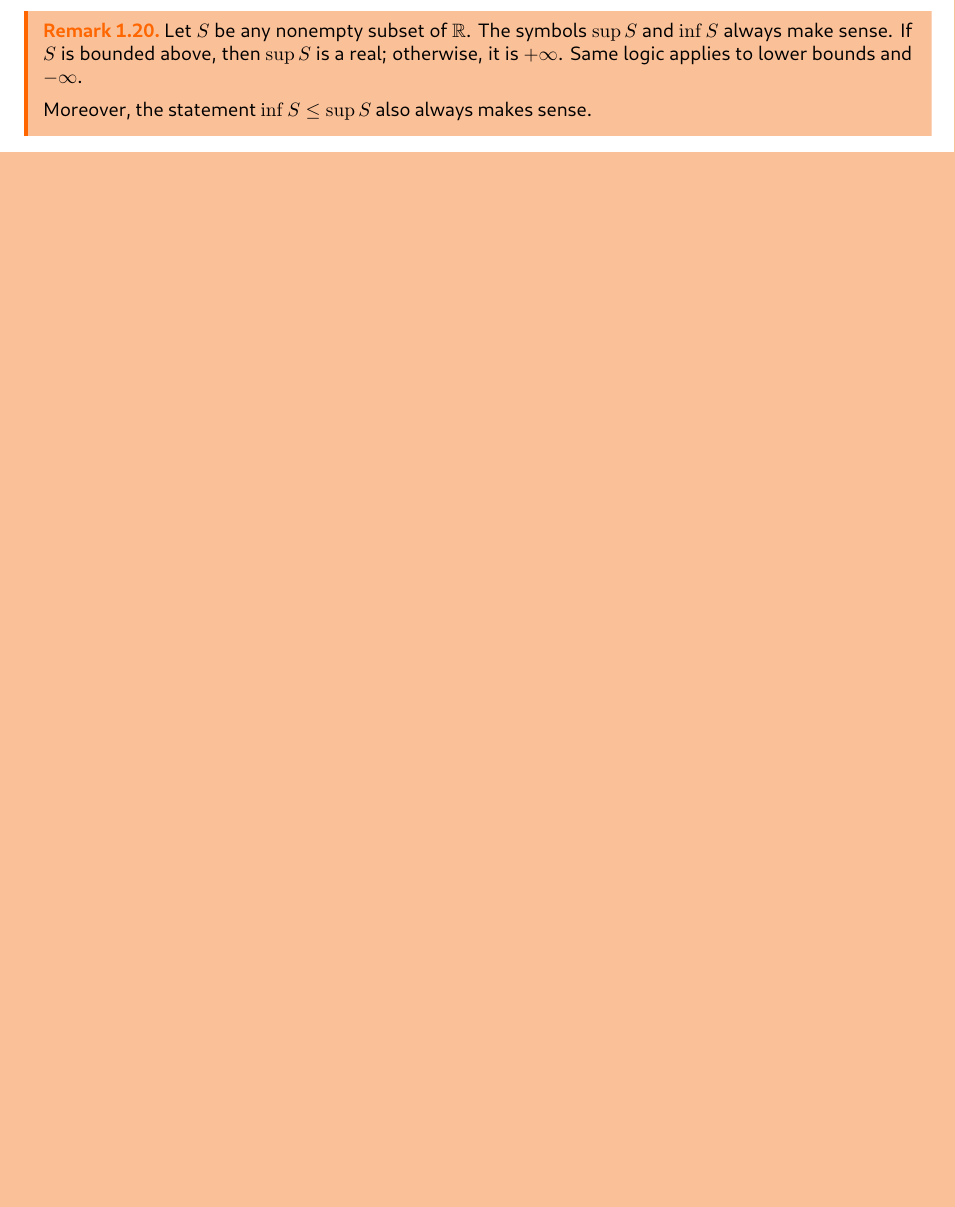
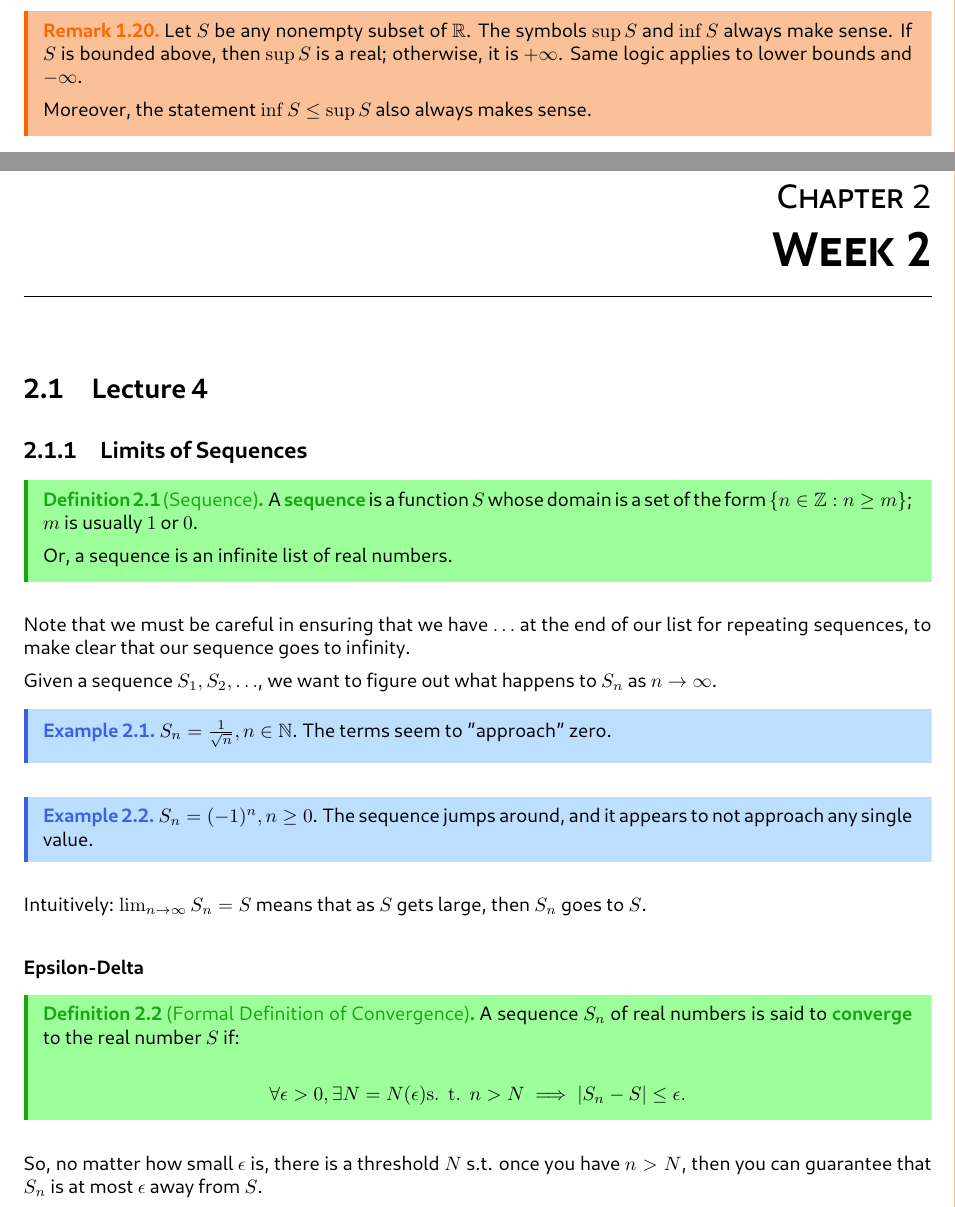
Before and after one commit to albertye1/notes, a LaTeX book (math104/notes.tex): part of page 10 of 10 before the commit and two parts of pages 10 and 11 of 13 after it, the two joined at a grey line, cut so that both start at the same text, the shorter picture padded with empty space. The pictures show the PDF file math104/notes.pdf that the author committed with the source.

Commit message:
lecture 4

```diff
--- a/math104/notes.tex
+++ b/math104/notes.tex
@@ -227,3 +227,37 @@ We also denote unbounded intervals using $-\infty, \infty$ instead of real numbe
 
     Moreover, the statement $\inf S \leq \sup S$ also always makes sense.
 \end{remark}
+
+\chapter{Week 2}
+\section{Lecture 4}
+\subsection{Limits of Sequences}
+\begin{defn}[Sequence]
+    A \vocab{sequence} is a function $S$ whose domain is a set of the form $\{n \in \ZZ : n \geq m\}$; $m$ is usually $1$ or $0$.
+
+    Or, a sequence is an infinite list of real numbers.
+\end{defn}
+
+Note that we must be careful in ensuring that we have $\ldots$ at the end of our list for repeating sequences, to make clear that our sequence goes to infinity.
+
+Given a sequence $S_1, S_2, \ldots$, we want to figure out what happens to $S_n$ as $n \to \infty$.
+
+\begin{ex}
+    $S_n = \frac{1}{\sqrt n}, n \in \NN$. The terms seem to "approach" zero.
+\end{ex}
+
+\begin{ex}
+    $S_n = (-1)^n, n \geq 0$. The sequence jumps around, and it appears to not approach any single value.
+\end{ex}
+
+Intuitively: $\lim_{n \to \infty} S_n = S$ means that as $S$ gets large, then $S_n$ goes to $S$.
+
+\subsubsection{Epsilon-Delta}
+
+\begin{defn}[Formal Definition of Convergence]
+    A sequence $S_n$ of real numbers is said to \vocab{converge} to the real number $S$ if:
+
+    \[\forall \epsilon > 0, \exists N = N(\epsilon) \textrm{s. t. } n > N \implies |S_n - S| \leq \epsilon.\]
+\end{defn}
+So, no matter how small $\epsilon$ is, there is a threshold $N$ s.t. once you have $n > N$, then you can guarantee that $S_n$ is at most $\epsilon$ away from $S$.
+
+\begin{defn}[Limits]
@@ -229,0 +269,4 @@ We also denote unbounded intervals using $-\infty, \infty$ instead of real numbe
+\end{defn}
+
+\begin{remark}
+    \begin{enumerate}
@@ -229,0 +276,9 @@ We also denote unbounded intervals using $-\infty, \infty$ instead of real numbe
+    \end{enumerate}
+\end{remark}
+
+Also, usually $N$ depends on $\epsilon$, usually with an inverse relationship.
+
+\subsection{Proving Limits}
+\begin{ex}
+    $\lim \frac{1}{\sqrt n} = 0$.
+\end{ex}
@@ -229,0 +292,6 @@ We also denote unbounded intervals using $-\infty, \infty$ instead of real numbe
+\begin{proof}
+    Let's set $N = \frac{1}{\epsilon^2}$. We claim that $|\frac{1}{\sqrt n} - 0| \leq \epsilon$. Setting $n > \frac{1}{\epsilon^2}$ implies that $\frac{1}{n} < \epsilon^2$. Therefore, we have $|]frac{1}{\sqrt n} - 0| = |\frac{1}{\sqrt n}| = \frac{1}{\sqrt n} < \epsilon$. Therefore, our sequence $S_n = \frac{1}{\sqrt n}$ must converge to $0$.
+\end{proof}
+
+\begin{ex}
+    $\lim_{n \to \infty} \frac{2n + 4}{5n + 2} = \frac{2}{5}$.
@@ -229,0 +309 @@ We also denote unbounded intervals using $-\infty, \infty$ instead of real numbe
+\begin{proof}
@@ -230 +316,4 @@ We also denote unbounded intervals using $-\infty, \infty$ instead of real numbe
+\end{proof}
+
+We \textit{must} write the formal proof, because all we do in the first part is find a potential threshold $N$, and not prove that it is valid.
 \end{document}
```
Also changed, not shown: math104/notes.pdf, math104/notes.tex (32 more changed lines), 1 other file.
